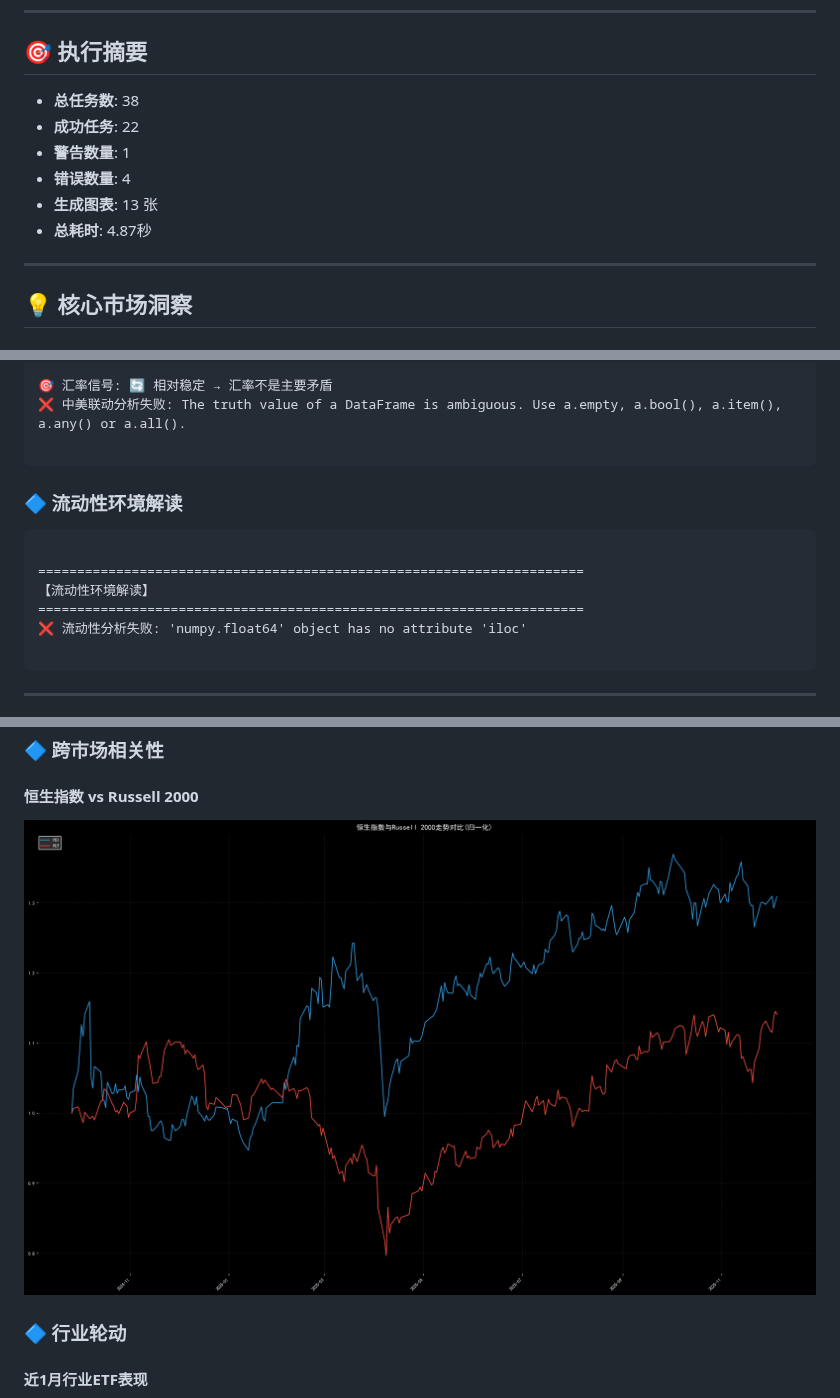
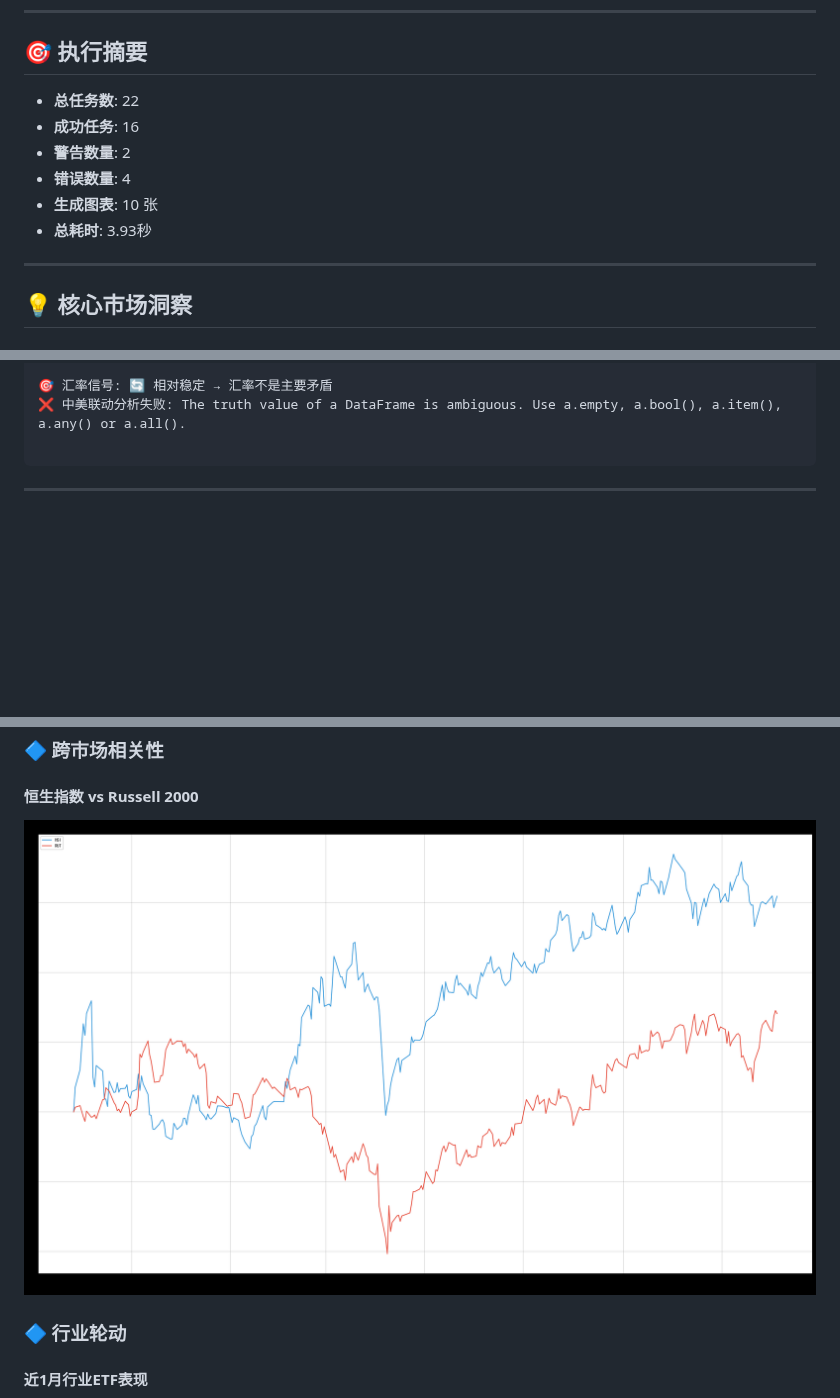
Before and after one commit to uu5zn/uu5zn.github.io, a Markdown page: output/市场分析报告.md, 3 parts joined by grey strips. GitHub-like rendering; pictures changed too: output/hsi_rut_comparison.png; blank space fills up the shorter version.

Commit message:
🤖 自动生成市场分析报告 2025-12-08 09:26

````diff
--- a/output/市场分析报告.md
+++ b/output/市场分析报告.md
@@ -9,12 +9,12 @@
 
 ## 🎯 执行摘要
 
-- **总任务数**: 38
-- **成功任务**: 22
-- **警告数量**: 1
+- **总任务数**: 22
+- **成功任务**: 16
+- **警告数量**: 2
 - **错误数量**: 4
-- **生成图表**: 13 张
-- **总耗时**: 4.87秒
+- **生成图表**: 10 张
+- **总耗时**: 3.93秒
 
 ---
 
@@ -104,17 +104,6 @@
 
 🎯 汇率信号: 🔄 相对稳定 → 汇率不是主要矛盾
 ❌ 中美联动分析失败: The truth value of a DataFrame is ambiguous. Use a.empty, a.bool(), a.item(), a.any() or a.all().
-
-```
-
-
-### 🔷 流动性环境解读
-```
-
-======================================================================
-【流动性环境解读】
-======================================================================
-❌ 流动性分析失败: 'numpy.float64' object has no attribute 'iloc'
 
 ```
 
````
Also changed, not shown: other parts of output/市场分析报告.md (+2 -2 lines), 1 other file.
